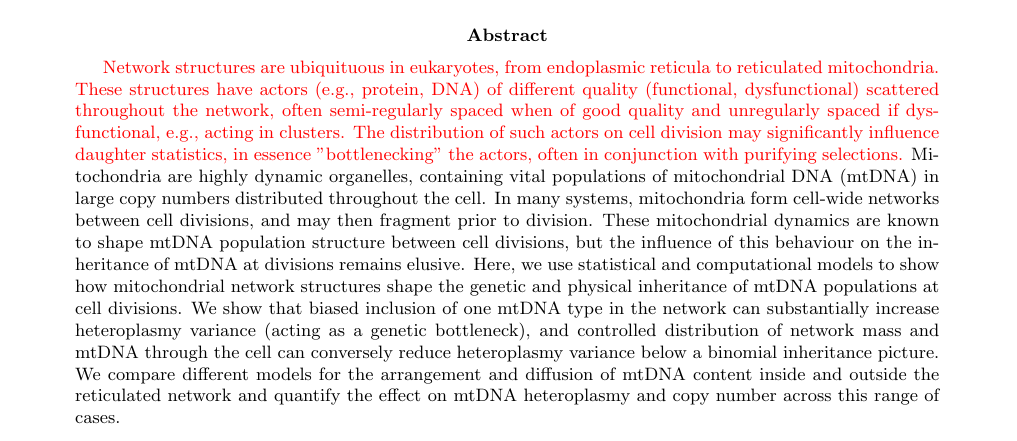
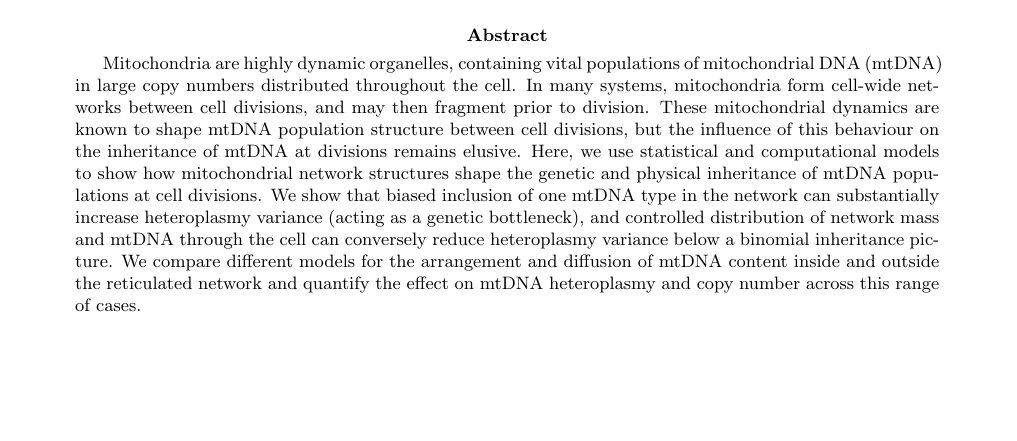
Before and after one commit to StochasticBiology/mtdna-network-partition, a LaTeX paper (writeup-rcg.tex): part of page 1 of 32 before the commit and part of page 1 of 31 after it, cut so that both start at the same text, the shorter picture padded with empty space. Compiled offline with pdfLaTeX.

Commit message:
Update writeup-rcg.tex

```diff
--- a/writeup-rcg.tex
+++ b/writeup-rcg.tex
@@ -21,6 +21,6 @@
 
 \maketitle
 \begin{abstract}
-\textcolor{red}{Network structures are ubiquituous in eukaryotes, from endoplasmic reticula to reticulated mitochondria. These structures have actors (e.g., protein, DNA) of different quality (functional, dysfunctional) scattered throughout the network, often semi-regularly spaced when of good quality and unregularly spaced if dysfunctional, e.g., acting in clusters. The distribution of such actors on cell division may significantly influence daughter statistics, in essence "bottlenecking" the actors, often in conjunction with purifying selections.} Mitochondria are highly dynamic organelles, containing vital populations of mitochondrial DNA (mtDNA) in large copy numbers distributed throughout the cell. In many systems, mitochondria form cell-wide networks between cell divisions, and may then fragment prior to division. These mitochondrial dynamics are known to shape mtDNA population structure between cell divisions, but the influence of this behaviour on the inheritance of mtDNA at divisions remains elusive. Here, we use statistical and computational models to show how mitochondrial network structures shape the genetic and physical inheritance of mtDNA populations at cell divisions. We show that biased inclusion of one mtDNA type in the network can substantially increase heteroplasmy variance (acting as a genetic bottleneck), and controlled distribution of network mass and mtDNA through the cell can conversely reduce heteroplasmy variance below a binomial inheritance picture. We compare different models for the arrangement and diffusion of mtDNA content inside and outside the reticulated network and quantify the effect on mtDNA heteroplasmy and copy number across this range of cases.
+Mitochondria are highly dynamic organelles, containing vital populations of mitochondrial DNA (mtDNA) in large copy numbers distributed throughout the cell. In many systems, mitochondria form cell-wide networks between cell divisions, and may then fragment prior to division. These mitochondrial dynamics are known to shape mtDNA population structure between cell divisions, but the influence of this behaviour on the inheritance of mtDNA at divisions remains elusive. Here, we use statistical and computational models to show how mitochondrial network structures shape the genetic and physical inheritance of mtDNA populations at cell divisions. We show that biased inclusion of one mtDNA type in the network can substantially increase heteroplasmy variance (acting as a genetic bottleneck), and controlled distribution of network mass and mtDNA through the cell can conversely reduce heteroplasmy variance below a binomial inheritance picture. We compare different models for the arrangement and diffusion of mtDNA content inside and outside the reticulated network and quantify the effect on mtDNA heteroplasmy and copy number across this range of cases.
 \end{abstract}
 \section{Introduction}
```
Also changed, not shown: writeup-rcg.tex (1 more changed lines).
